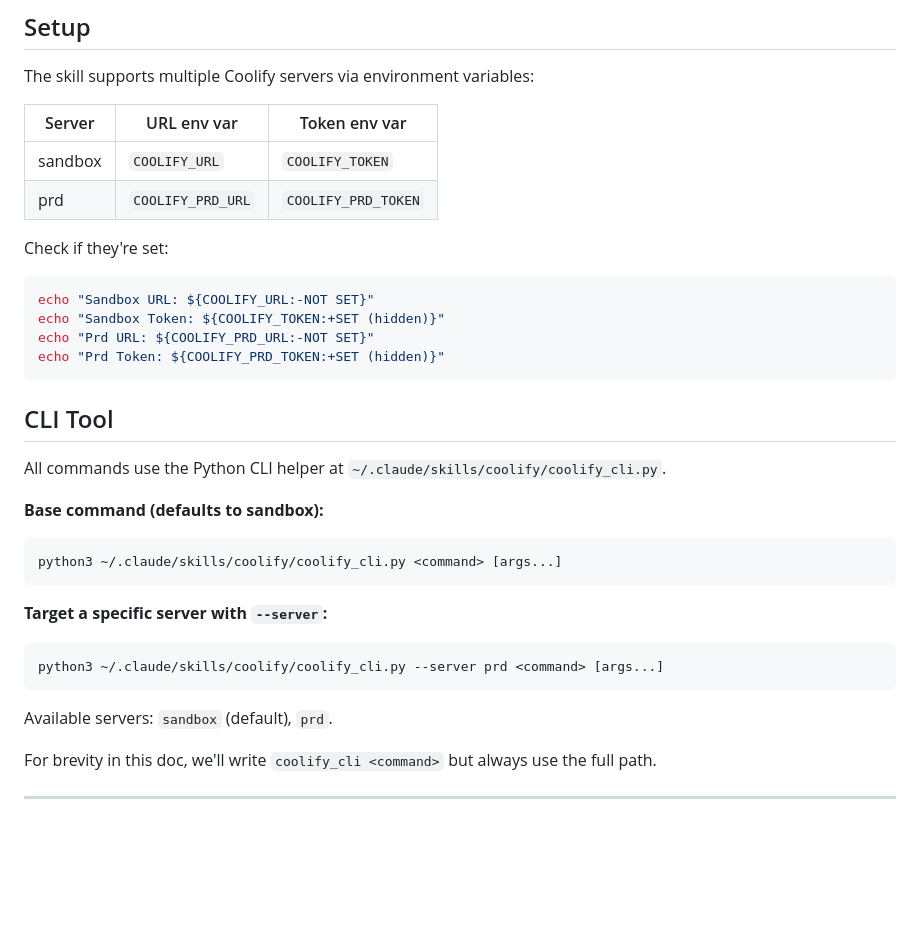
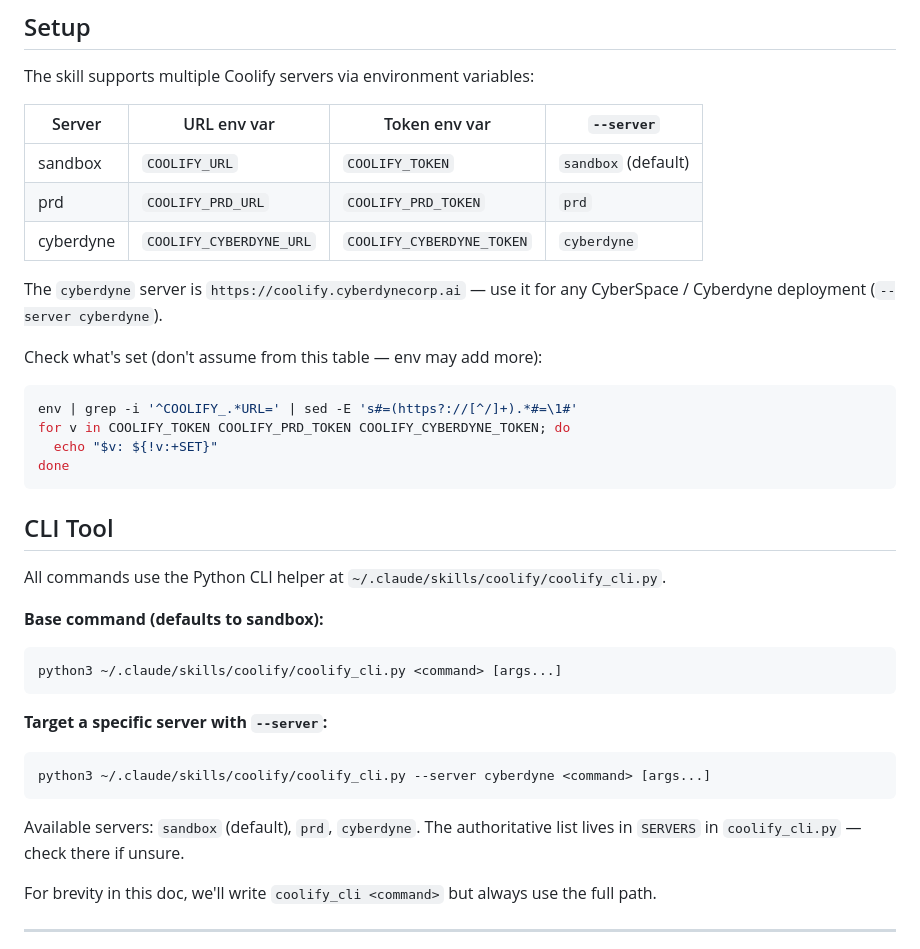
Before and after one commit to leonardoaraujosantos/my_ai_skills, a Markdown page: coolify/SKILL.md, the part around the change. Rendered like a GitHub page; blank space fills up the shorter version.

Commit message:
coolify: document cyberdyne server (--server cyberdyne); make setup env-check non-hardcoded
Synced at: 2026-06-11 22:34

````diff
--- a/coolify/SKILL.md
+++ b/coolify/SKILL.md
@@ -12,18 +12,22 @@ Manage Coolify applications, deployments, environment variables, and services th
 
 The skill supports multiple Coolify servers via environment variables:
 
-| Server    | URL env var        | Token env var        |
-|-----------|--------------------|----------------------|
-| sandbox   | `COOLIFY_URL`      | `COOLIFY_TOKEN`      |
-| prd       | `COOLIFY_PRD_URL`  | `COOLIFY_PRD_TOKEN`  |
+| Server    | URL env var              | Token env var              | `--server` |
+|-----------|--------------------------|----------------------------|------------|
+| sandbox   | `COOLIFY_URL`            | `COOLIFY_TOKEN`            | `sandbox` (default) |
+| prd       | `COOLIFY_PRD_URL`        | `COOLIFY_PRD_TOKEN`        | `prd`      |
+| cyberdyne | `COOLIFY_CYBERDYNE_URL`  | `COOLIFY_CYBERDYNE_TOKEN`  | `cyberdyne` |
 
-Check if they're set:
+The `cyberdyne` server is `https://coolify.cyberdynecorp.ai` — use it for any
+CyberSpace / Cyberdyne deployment (`--server cyberdyne`).
+
+Check what's set (don't assume from this table — env may add more):
 
 ```bash
-echo "Sandbox URL: ${COOLIFY_URL:-NOT SET}"
-echo "Sandbox Token: ${COOLIFY_TOKEN:+SET (hidden)}"
-echo "Prd URL: ${COOLIFY_PRD_URL:-NOT SET}"
-echo "Prd Token: ${COOLIFY_PRD_TOKEN:+SET (hidden)}"
+env | grep -i '^COOLIFY_.*URL=' | sed -E 's#=(https?://[^/]+).*#=\1#'
+for v in COOLIFY_TOKEN COOLIFY_PRD_TOKEN COOLIFY_CYBERDYNE_TOKEN; do
+  echo "$v: ${!v:+SET}"
+done
 ```
 
 ## CLI Tool
@@ -37,10 +41,11 @@ python3 ~/.claude/skills/coolify/coolify_cli.py <command> [args...]
 
 **Target a specific server with `--server`:**
 ```bash
-python3 ~/.claude/skills/coolify/coolify_cli.py --server prd <command> [args...]
+python3 ~/.claude/skills/coolify/coolify_cli.py --server cyberdyne <command> [args...]
 ```
 
-Available servers: `sandbox` (default), `prd`.
+Available servers: `sandbox` (default), `prd`, `cyberdyne`. The authoritative
+list lives in `SERVERS` in `coolify_cli.py` — check there if unsure.
 
 For brevity in this doc, we'll write `coolify_cli <command>` but always use the full path.
 
````
